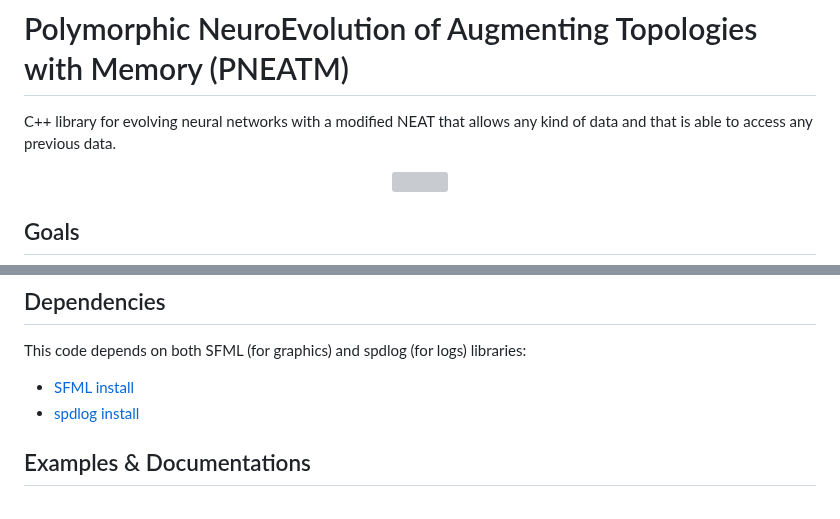
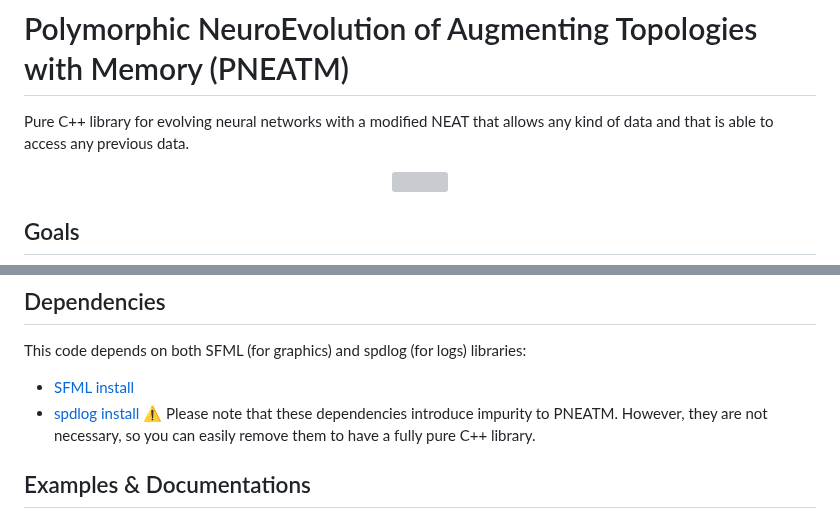
Before and after one commit to abadiet/PNEATM, a Markdown page: README.md, 2 parts joined by grey strips. GitHub-like rendering; grey boxes are pictures that could not be loaded.

```diff
--- a/README.md
+++ b/README.md
@@ -1,5 +1,5 @@
 # Polymorphic NeuroEvolution of Augmenting Topologies with Memory (PNEATM)
-C++ library for evolving neural networks with a modified NEAT that allows any kind of data and that is able to access any previous data.
+Pure C++ library for evolving neural networks with a modified NEAT that allows any kind of data and that is able to access any previous data.
 
 <p align="center">
 	<img src="https://github.com/titofra/PNEATM/blob/main/resources/network.png">
@@ -25,6 +25,7 @@ To address these limitations, the primary goal of **PNEATM** is to provide a sub
 This code depends on both SFML (for graphics) and spdlog (for logs) libraries:
 - [SFML install](https://www.sfml-dev.org/download.php)
 - [spdlog install](https://github.com/gabime/spdlog)
+⚠️ Please note that these dependencies introduce impurity to PNEATM. However, they are not necessary, so you can easily remove them to have a fully pure C++ library.
 
 ## Examples & Documentations
 Documentation is available at [https://titofra.github.io/PNEATM/](https://titofra.github.io/PNEATM/). Moreover, a Snake AI powered by PNEATM is available on [/examples/snake/](https://github.com/titofra/PNEATM/tree/main/examples/snake).
```
